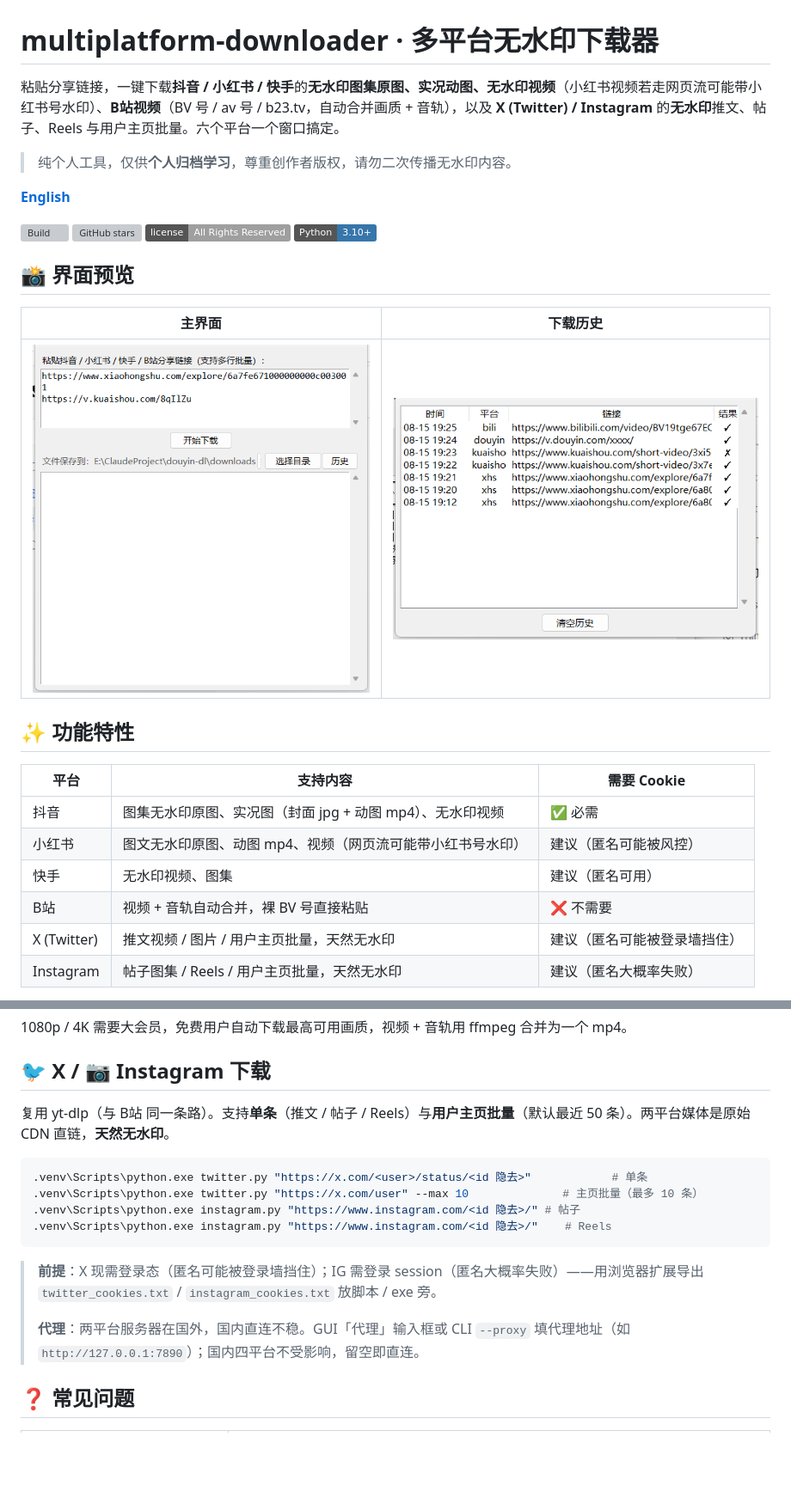
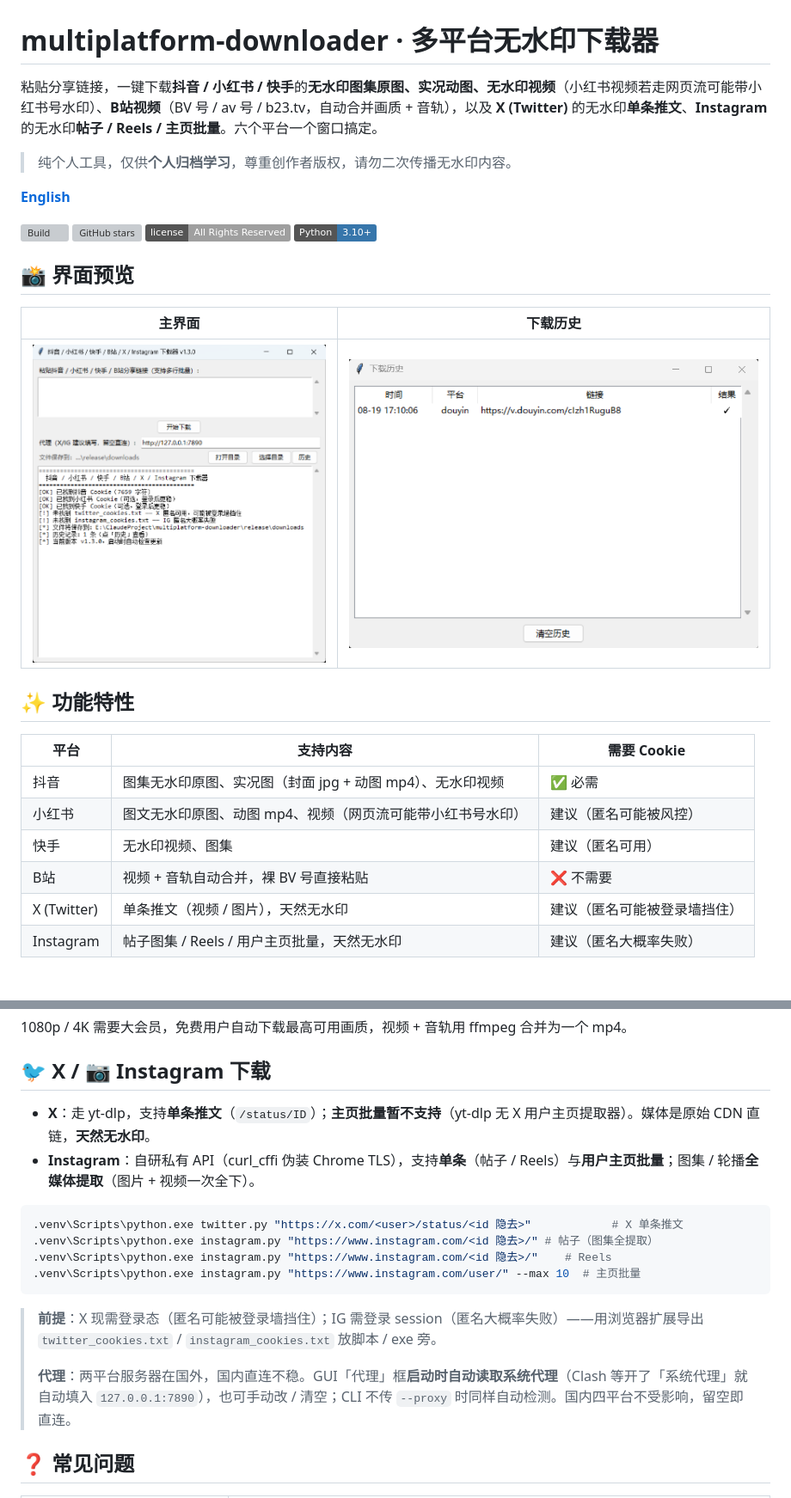
Before and after one commit to Janusilver/multiplatform-downloader, a Markdown page: README.md, 2 parts joined by grey strips. Shown at 86% size. Drawn GitHub-style; pictures changed too: docs/gui-history.png, docs/gui-main.png; badges without logos; blank space fills up the shorter version; grey boxes are pictures that could not be loaded.

````diff
--- a/README.md
+++ b/README.md
@@ -1,6 +1,6 @@
 # multiplatform-downloader · 多平台无水印下载器
 
-粘贴分享链接，一键下载**抖音 / 小红书 / 快手**的**无水印图集原图、实况动图、无水印视频**（小红书视频若走网页流可能带小红书号水印）、**B站视频**（BV 号 / av 号 / b23.tv，自动合并画质 + 音轨），以及 **X (Twitter) / Instagram** 的**无水印**推文、帖子、Reels 与用户主页批量。六个平台一个窗口搞定。
+粘贴分享链接，一键下载**抖音 / 小红书 / 快手**的**无水印图集原图、实况动图、无水印视频**（小红书视频若走网页流可能带小红书号水印）、**B站视频**（BV 号 / av 号 / b23.tv，自动合并画质 + 音轨），以及 **X (Twitter)** 的无水印**单条推文**、**Instagram** 的无水印**帖子 / Reels / 主页批量**。六个平台一个窗口搞定。
 
 > 纯个人工具，仅供**个人归档学习**，尊重创作者版权，请勿二次传播无水印内容。
 
@@ -25,7 +25,7 @@
 | 小红书 | 图文无水印原图、动图 mp4、视频（网页流可能带小红书号水印） | 建议（匿名可能被风控） |
 | 快手 | 无水印视频、图集 | 建议（匿名可用） |
 | B站 | 视频 + 音轨自动合并，裸 BV 号直接粘贴 | ❌ 不需要 |
-| X (Twitter) | 推文视频 / 图片 / 用户主页批量，天然无水印 | 建议（匿名可能被登录墙挡住） |
+| X (Twitter) | 单条推文（视频 / 图片），天然无水印 | 建议（匿名可能被登录墙挡住） |
 | Instagram | 帖子图集 / Reels / 用户主页批量，天然无水印 | 建议（匿名大概率失败） |
 
 - ✅ **智能识别链接**：粘贴整段分享文案也能自动提取链接，自动分流到对应平台
@@ -177,18 +177,19 @@ pip install requests yt-dlp curl_cffi
 
 ## 🐦 X / 📷 Instagram 下载
 
-复用 yt-dlp（与 B站 同一条路）。支持**单条**（推文 / 帖子 / Reels）与**用户主页批量**（默认最近 50 条）。两平台媒体是原始 CDN 直链，**天然无水印**。
+- **X**：走 yt-dlp，支持**单条推文**（`/status/ID`）；**主页批量暂不支持**（yt-dlp 无 X 用户主页提取器）。媒体是原始 CDN 直链，**天然无水印**。
+- **Instagram**：自研私有 API（curl_cffi 伪装 Chrome TLS），支持**单条**（帖子 / Reels）与**用户主页批量**；图集 / 轮播**全媒体提取**（图片 + 视频一次全下）。
 
 ```bash
-.venv\Scripts\python.exe twitter.py "https://x.com/<user>/status/<id 隐去>"            # 单条
-.venv\Scripts\python.exe twitter.py "https://x.com/user" --max 10              # 主页批量（最多 10 条）
-.venv\Scripts\python.exe instagram.py "https://www.instagram.com/<id 隐去>/" # 帖子
+.venv\Scripts\python.exe twitter.py "https://x.com/<user>/status/<id 隐去>"            # X 单条推文
+.venv\Scripts\python.exe instagram.py "https://www.instagram.com/<id 隐去>/" # 帖子（图集全提取）
 .venv\Scripts\python.exe instagram.py "https://www.instagram.com/<id 隐去>/"    # Reels
+.venv\Scripts\python.exe instagram.py "https://www.instagram.com/user/" --max 10  # 主页批量
 ```
 
 > **前提**：X 现需登录态（匿名可能被登录墙挡住）；IG 需登录 session（匿名大概率失败）——用浏览器扩展导出 `twitter_cookies.txt` / `instagram_cookies.txt` 放脚本 / exe 旁。
 >
-> **代理**：两平台服务器在国外，国内直连不稳。GUI「代理」输入框或 CLI `--proxy` 填代理地址（如 `http://127.0.0.1:7890`）；国内四平台不受影响，留空即直连。
+> **代理**：两平台服务器在国外，国内直连不稳。GUI「代理」框**启动时自动读取系统代理**（Clash 等开了「系统代理」就自动填入 `127.0.0.1:7890`），也可手动改 / 清空；CLI 不传 `--proxy` 时同样自动检测。国内四平台不受影响，留空即直连。
 
 ## ❓ 常见问题
 
````
Also changed, not shown: README.en.md (+8 -7 lines), 7 other files.
